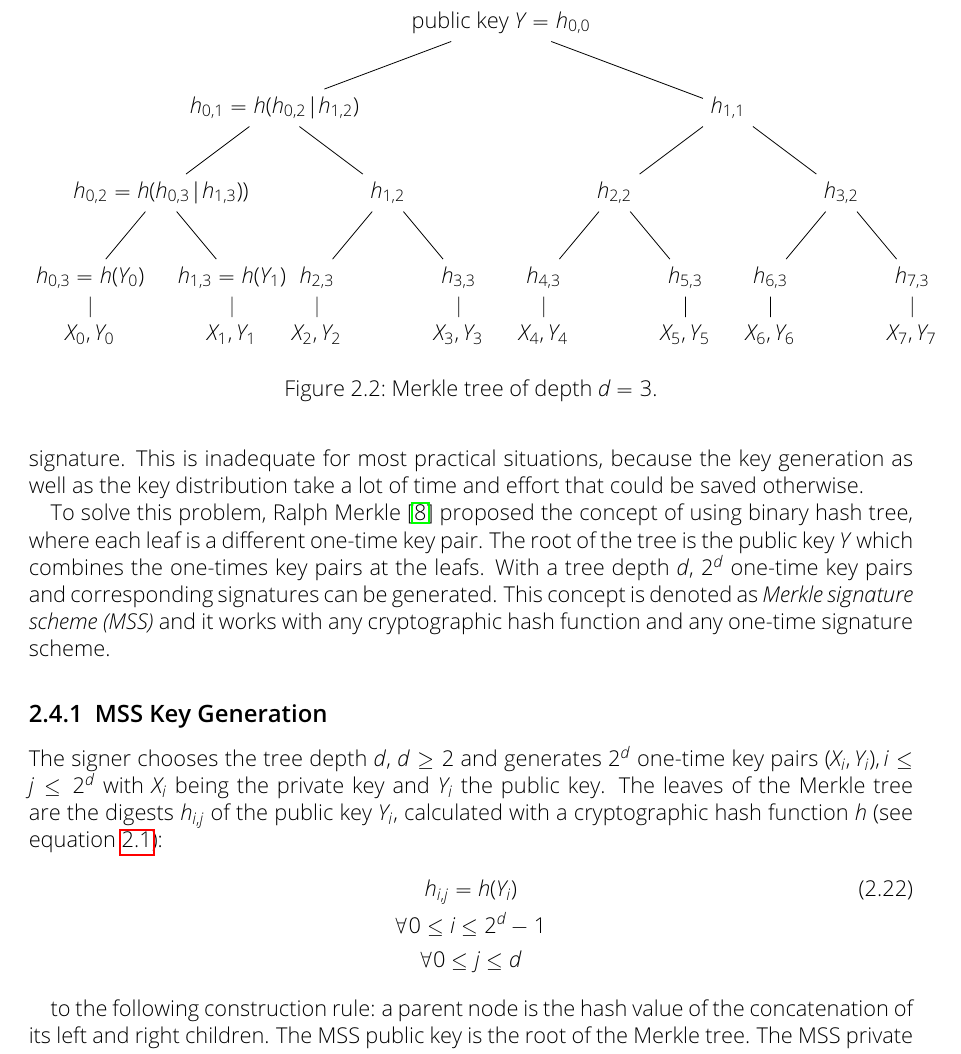
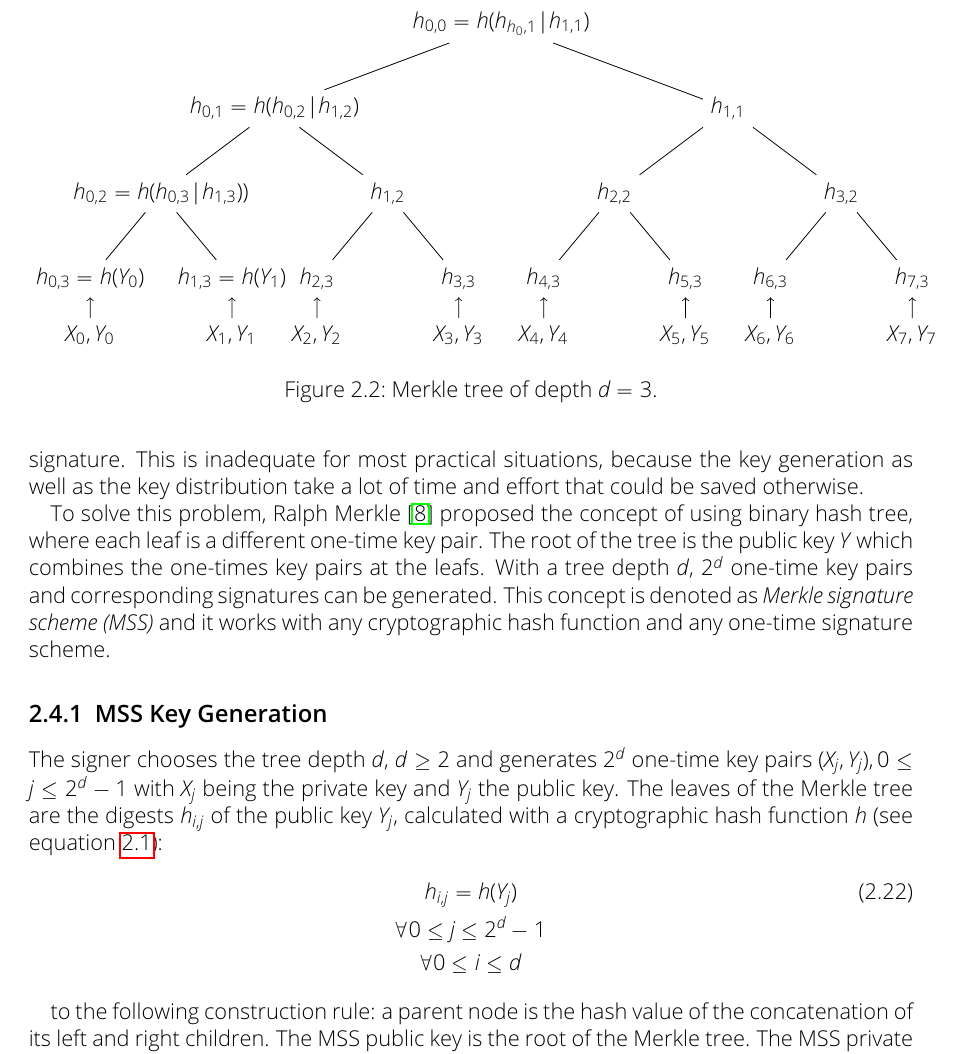
Before and after one commit to Amyy/master_thesis, a LaTeX thesis (thesis.tex, which reads chapters/background.tex): part of page 11 of 13, cut at the place of the change. Compiled offline with pdfLaTeX.

Commit message:
changed description of indices of h_i,j
now i = depth and j = #leafs
ToDo: change it also in merkle tree

```diff
--- a/chapters/background.tex
+++ b/chapters/background.tex
@@ -246,11 +246,11 @@ This concept is denoted as \textit{Merkle signature scheme (MSS)} and it works w
 
 
 \subsection{MSS Key Generation}
-The signer chooses the tree depth~$d$, $d \geq 2$ and generates $2^d$ one-time key pairs $(X_i, Y_i), i \leq j \leq 2^d$ with $X_i$ being the private key and $Y_i$ the public key. The leaves of the Merkle tree are the digests $h_{i,j}$ of the public key $Y_i$, calculated with a cryptographic hash function~$h$ (see equation~\ref{eq:basic_hashfunc}):
+The signer chooses the tree depth~$d$, $d \geq 2$ and generates $2^d$ one-time key pairs $(X_j, Y_j), 0 \leq j \leq 2^d-1$ with $X_j$ being the private key and $Y_j$ the public key. The leaves of the Merkle tree are the digests $h_{i,j}$ of the public key $Y_j$, calculated with a cryptographic hash function~$h$ (see equation~\ref{eq:basic_hashfunc}):
 \begin{gather}
-h_{i,j} = h(Y_i) \\
-\forall 0 \leq i \leq 2^d - 1 \nonumber \\
-\forall 0 \leq j \leq d \nonumber
+h_{i,j} = h(Y_j) \\
+\forall 0 \leq j \leq 2^d - 1 \nonumber \\
+\forall 0 \leq i \leq d \nonumber
 \end{gather}
 
 % The inner nodes of the Merkle tree are computed according
@@ -272,25 +272,25 @@ signature keys.
     level 3/.style = {sibling distance = 2.5cm},
     level 4/.style = {level distance = 1cm}
 ]
-\node {public key $Y = h_{0,0}$}
+\node {$h_{0,0} = h(h_{h_0,1} | h_{1,1})$}
 	child { node {$h_{0,1} = h(h_{0,2} | h_{1,2})$}
 		child { node {$h_{0,2} = h(h_{0,3} | h_{1,3}))$}
 			child{ node {$h_{0,3} = h(Y_0)$}
-				child{ node {$X_0, Y_0$}
+				child{ node {$X_0, Y_0$} edge from parent[<-]
 				}
 			}
 			child{ node {$h_{1,3} = h(Y_1)$}
-				child{ node {$X_1, Y_1$}
+				child{ node {$X_1, Y_1$} edge from parent[<-]
 				}
 			}
 		}
 		child { node {$h_{1,2}$}
 			child{ node {$h_{2,3}$}
-				child{ node {$X_2, Y_2$}
+				child{ node {$X_2, Y_2$} edge from parent[<-]
 				}
 			}
 			child{ node {$h_{3,3}$}
-				child{ node {$X_3,Y_3$}
+				child{ node {$X_3,Y_3$} edge from parent[<-]
 				}
 			}
 		}
@@ -298,21 +298,21 @@ signature keys.
 	child { node {$h_{1,1}$}
 		child { node {$h_{2,2}$}
 			child {node {$h_{4,3}$}
-				child{ node {$X_4, Y_4$}
+				child{ node {$X_4, Y_4$} edge from parent[<-]
 				}
 			}
 			child {node {$h_{5,3}$}
-				child{ node {$X_5,Y_5$}
+				child{ node {$X_5,Y_5$} edge from parent[<-]
 				}
 			}
 		}
 		child { node {$h_{3,2}$}
 			child {node {$h_{6,3}$}
-				child{ node {$X_6,Y_6$}
+				child{ node {$X_6,Y_6$} edge from parent[<-]
 				}
 			}
 			child {node {$h_{7,3}$}
-				child{ node {$X_7,Y_7$}
+				child{ node {$X_7,Y_7$} edge from parent[<-]
 				}
 			}
 		}
```
